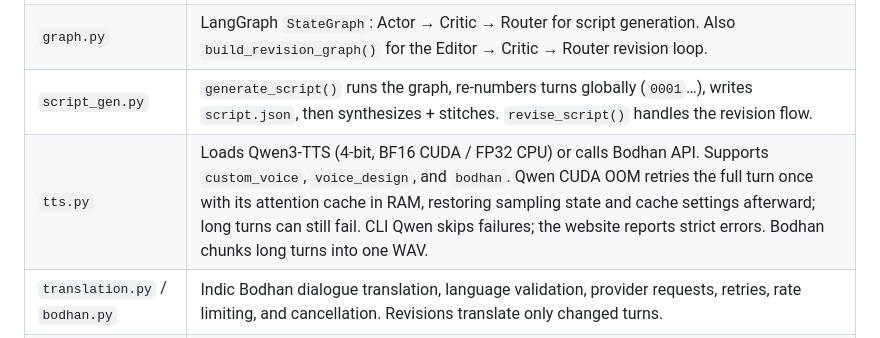
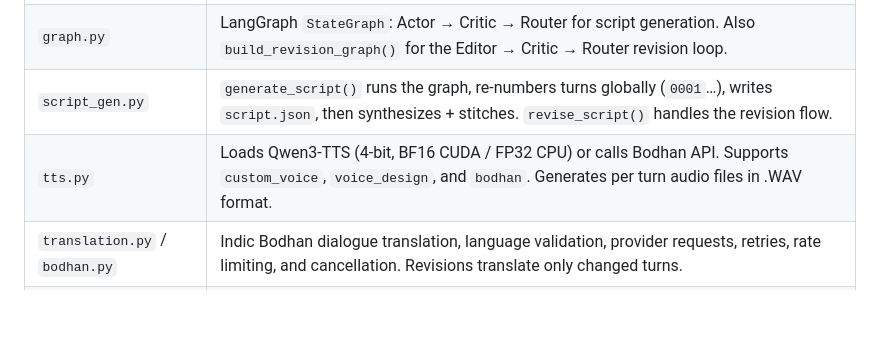
Before and after one commit to ShriramUmashankar/InkAudio, a Markdown page: src/README.md, the part around the change. GitHub-like rendering; blank space fills up the shorter version.

Commit message:
Clarify audio file generation in tts.py description
Updated the description for `tts.py` to clarify audio file generation.

```diff
--- a/src/README.md
+++ b/src/README.md
@@ -113,7 +113,7 @@ Loads `script.json`, sends your notes + the full script to the revision graph, m
 | `ingest.py` | `convert_pdf()` and `convert_questions_pdf()` use docling to convert PDFs to Markdown. Idempotent (skips if `.md` exists unless `--force-ingest`). |
 | `graph.py` | LangGraph `StateGraph`: Actor → Critic → Router for script generation. Also `build_revision_graph()` for the Editor → Critic → Router revision loop. |
 | `script_gen.py` | `generate_script()` runs the graph, re-numbers turns globally (`0001`…), writes `script.json`, then synthesizes + stitches. `revise_script()` handles the revision flow. |
-| `tts.py` | Loads Qwen3-TTS (4-bit, BF16 CUDA / FP32 CPU) or calls Bodhan API. Supports `custom_voice`, `voice_design`, and `bodhan`. Qwen CUDA OOM retries the full turn once with its attention cache in RAM, restoring sampling state and cache settings afterward; long turns can still fail. CLI Qwen skips failures; the website reports strict errors. Bodhan chunks long turns into one WAV. |
+| `tts.py` | Loads Qwen3-TTS (4-bit, BF16 CUDA / FP32 CPU) or calls Bodhan API. Supports `custom_voice`, `voice_design`, and `bodhan`. Generates per turn audio files in .WAV format. |
 | `translation.py` / `bodhan.py` | Indic Bodhan dialogue translation, language validation, provider requests, retries, rate limiting, and cancellation. Revisions translate only changed turns. |
 | `stitch.py` | `stitch()` sorts WAVs by numeric `turn_id`, concatenates with `silence_ms` gaps via pydub, exports `final_podcast.mp3`. Writes `timeline.json`. |
 | `evaluator.py` | Classifies questions from the questions PDF as answerable vs unanswerable against the content. |
```
